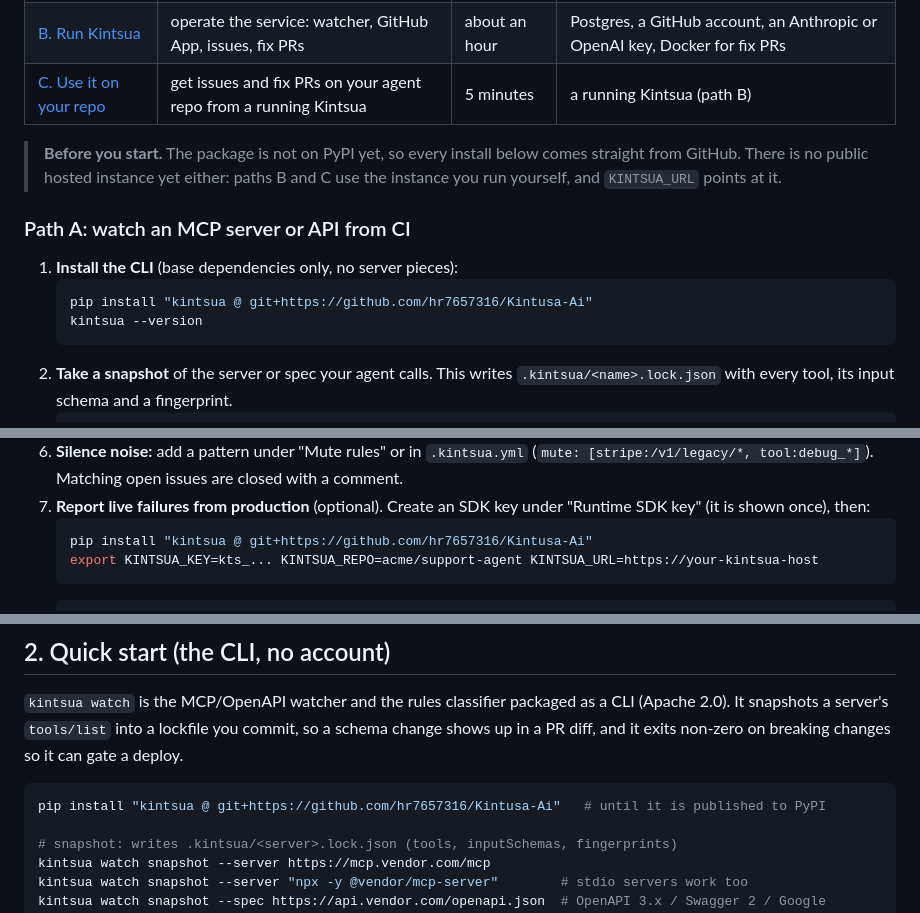
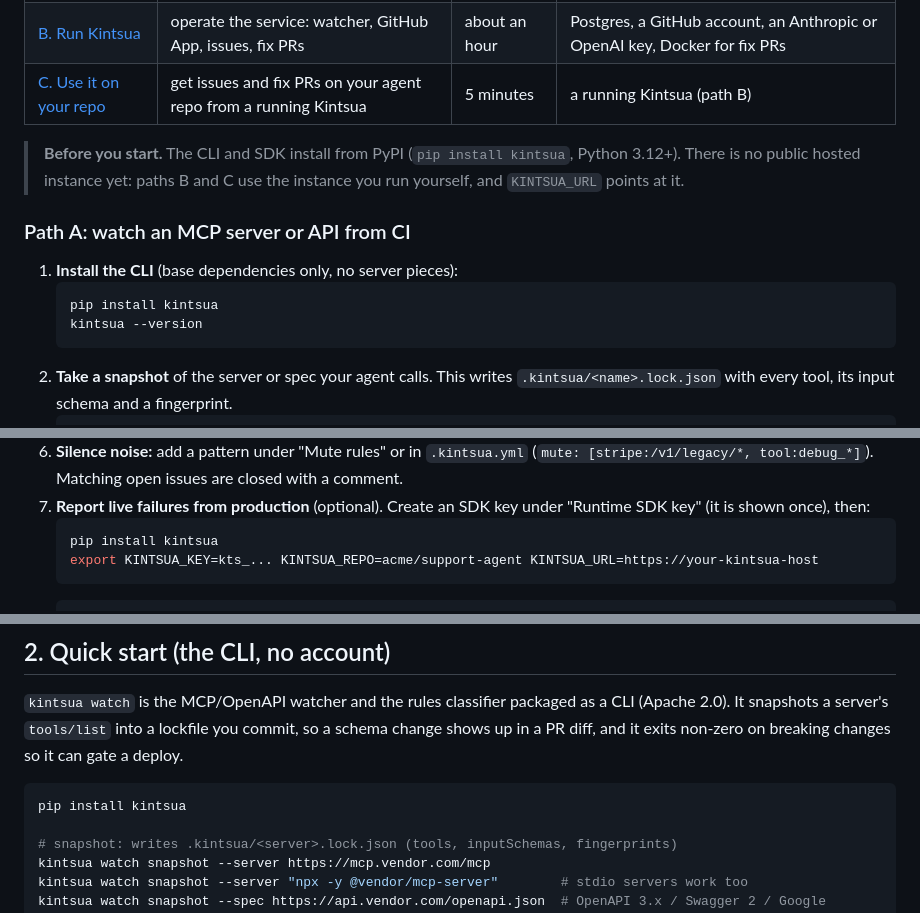
Before and after one commit to hr7657316/Kintusa-Ai, a Markdown page: README.md, 3 parts joined by grey strips. GitHub-like rendering.

Commit message:
README: install from PyPI

````diff
--- a/README.md
+++ b/README.md
@@ -48,13 +50,13 @@ Pick the path that matches what you want to do. Each one is a numbered checklist
 | [B. Run Kintsua](#path-b-run-kintsua-yourself) | operate the service: watcher, GitHub App, issues, fix PRs | about an hour | Postgres, a GitHub account, an Anthropic or OpenAI key, Docker for fix PRs |
 | [C. Use it on your repo](#path-c-use-kintsua-on-your-repo) | get issues and fix PRs on your agent repo from a running Kintsua | 5 minutes | a running Kintsua (path B) |
 
-> **Before you start.** The package is not on PyPI yet, so every install below comes straight from GitHub. There is no public hosted instance yet either: paths B and C use the instance you run yourself, and `KINTSUA_URL` points at it.
+> **Before you start.** The CLI and SDK install from PyPI (`pip install kintsua`, Python 3.12+). There is no public hosted instance yet: paths B and C use the instance you run yourself, and `KINTSUA_URL` points at it.
 
 ### Path A: watch an MCP server or API from CI
 
 1. **Install the CLI** (base dependencies only, no server pieces):
    ```bash
-   pip install "kintsua @ git+https://github.com/hr7657316/Kintusa-Ai"
+   pip install kintsua
    kintsua --version
    ```
 2. **Take a snapshot** of the server or spec your agent calls. This writes `.kintsua/<name>.lock.json` with every tool, its input schema and a fingerprint.
@@ -157,7 +159,7 @@ Pick the path that matches what you want to do. Each one is a numbered checklist
 6. **Silence noise:** add a pattern under "Mute rules" or in `.kintsua.yml` (`mute: [stripe:/v1/legacy/*, tool:debug_*]`). Matching open issues are closed with a comment.
 7. **Report live failures from production** (optional). Create an SDK key under "Runtime SDK key" (it is shown once), then:
    ```bash
-   pip install "kintsua @ git+https://github.com/hr7657316/Kintusa-Ai"
+   pip install kintsua
    export KINTSUA_KEY=kts_... KINTSUA_REPO=acme/support-agent KINTSUA_URL=https://your-kintsua-host
    ```
    ```python
@@ -191,7 +193,7 @@ Pick the path that matches what you want to do. Each one is a numbered checklist
 `kintsua watch` is the MCP/OpenAPI watcher and the rules classifier packaged as a CLI (Apache 2.0). It snapshots a server's `tools/list` into a lockfile you commit, so a schema change shows up in a PR diff, and it exits non-zero on breaking changes so it can gate a deploy.
 
 ```bash
-pip install "kintsua @ git+https://github.com/hr7657316/Kintusa-Ai"   # until it is published to PyPI
+pip install kintsua
 
 # snapshot: writes .kintsua/<server>.lock.json (tools, inputSchemas, fingerprints)
 kintsua watch snapshot --server https://mcp.vendor.com/mcp
````
Also changed, not shown: other parts of README.md (+2 -0 lines).
